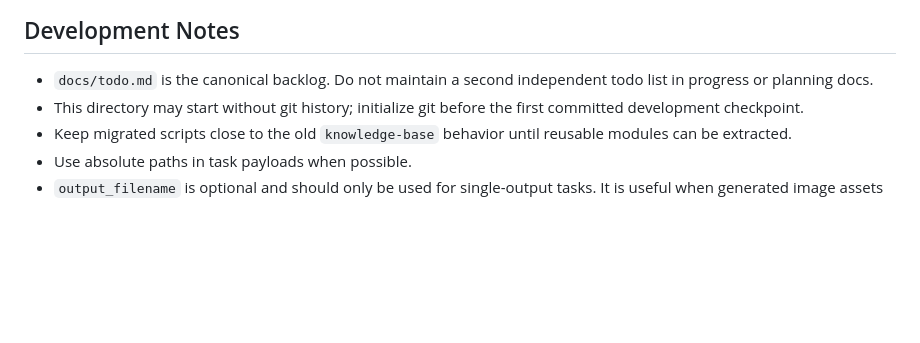
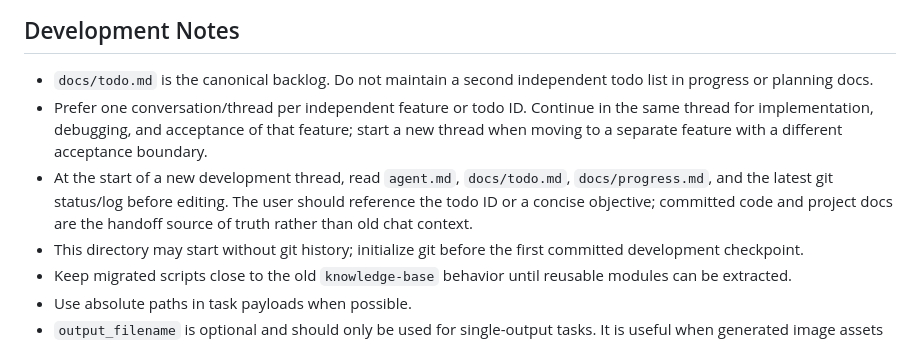
Before and after one commit to simonwang95/local-note-studio, a Markdown page: agent.md, the part around the change. Drawn GitHub-style; blank space fills up the shorter version.

```diff
--- a/agent.md
+++ b/agent.md
@@ -46,6 +46,8 @@ The frontend should stay focused on task selection, settings, validation, and lo
 ## Development Notes
 
 - `docs/todo.md` is the canonical backlog. Do not maintain a second independent todo list in progress or planning docs.
+- Prefer one conversation/thread per independent feature or todo ID. Continue in the same thread for implementation, debugging, and acceptance of that feature; start a new thread when moving to a separate feature with a different acceptance boundary.
+- At the start of a new development thread, read `agent.md`, `docs/todo.md`, `docs/progress.md`, and the latest git status/log before editing. The user should reference the todo ID or a concise objective; committed code and project docs are the handoff source of truth rather than old chat context.
 - This directory may start without git history; initialize git before the first committed development checkpoint.
 - Keep migrated scripts close to the old `knowledge-base` behavior until reusable modules can be extracted.
 - Use absolute paths in task payloads when possible.
```
Also changed, not shown: docs/user-guide-zh.md (+37 -43 lines).
